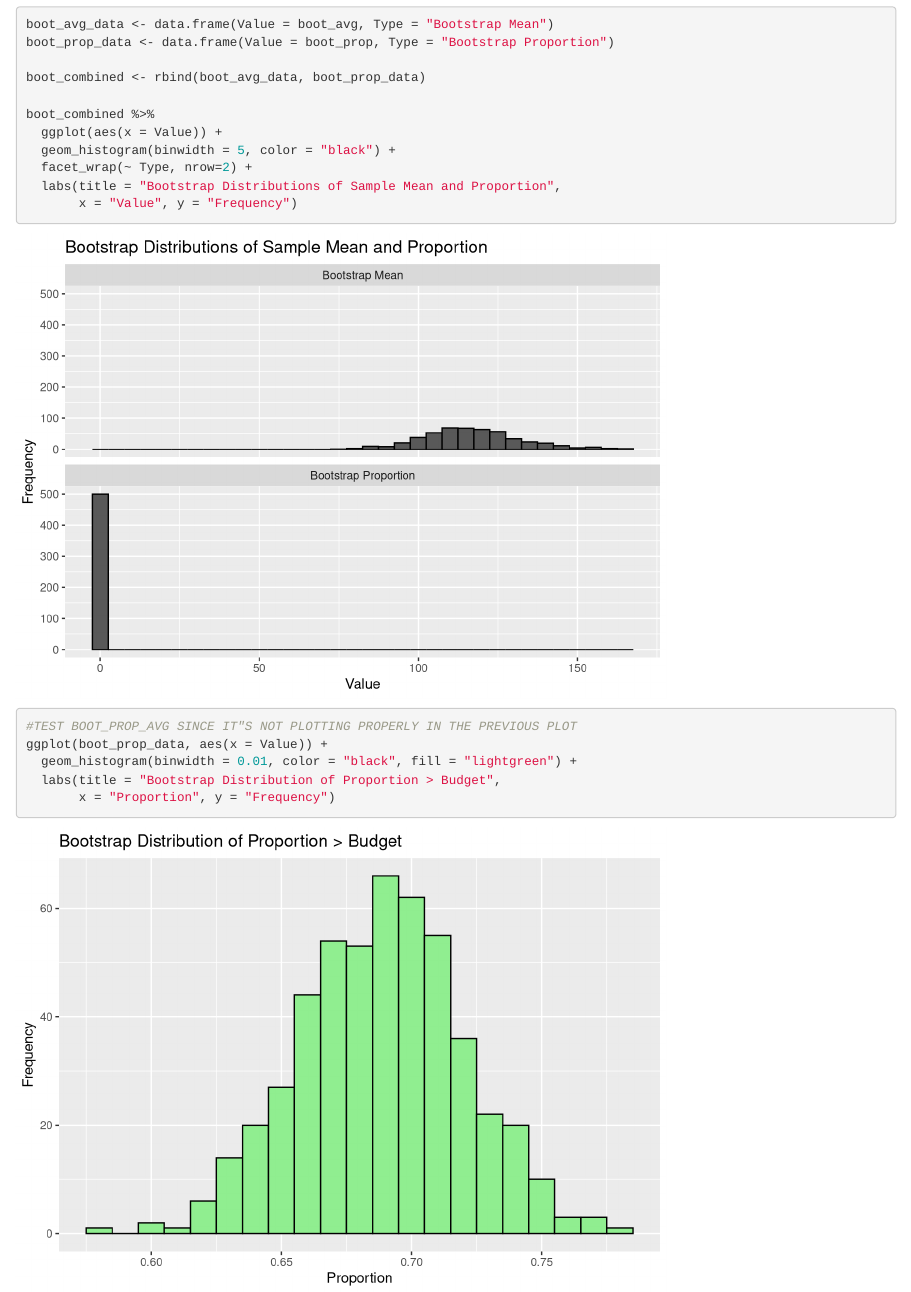
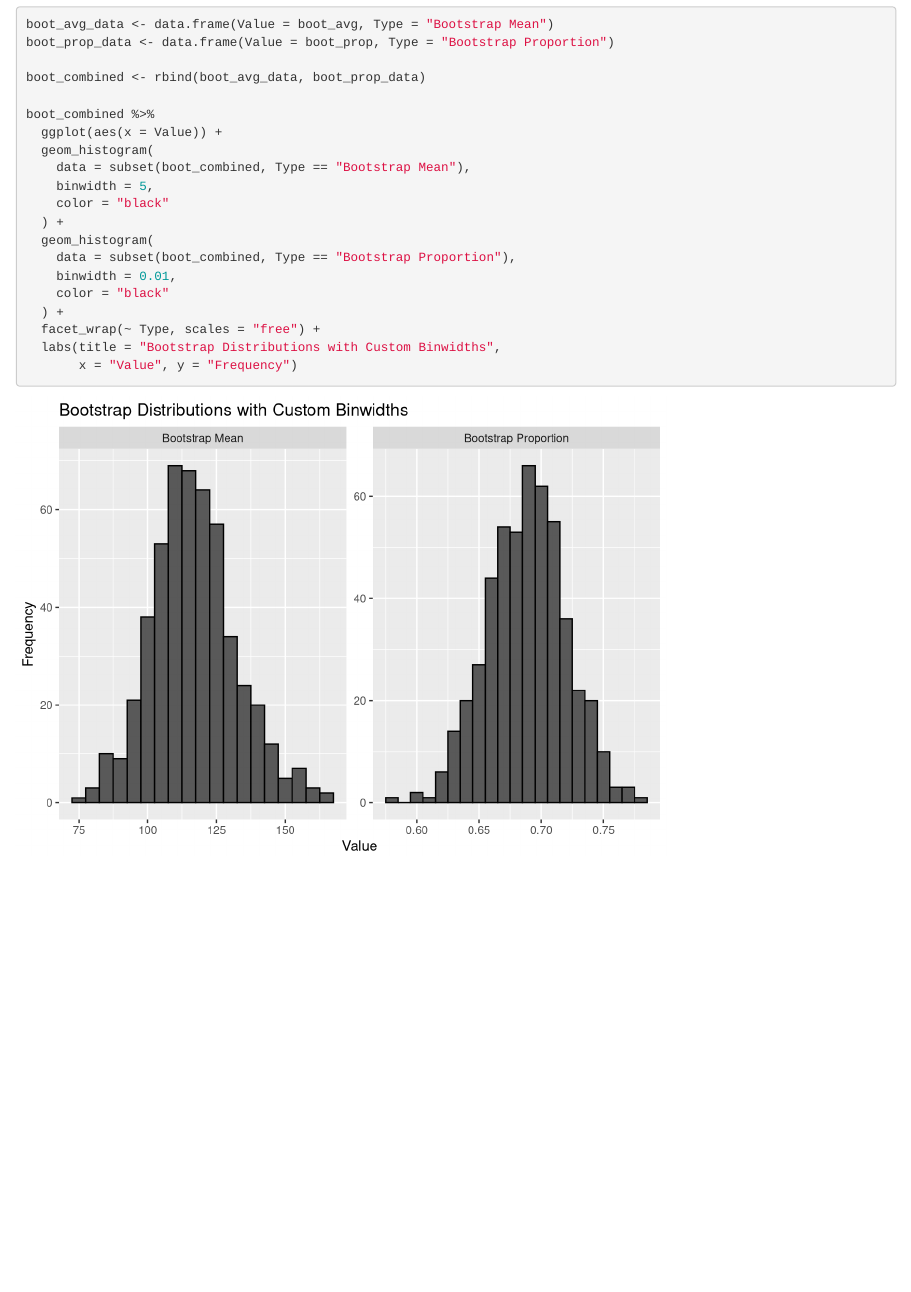
Before and after one commit to somap98/Lab4, an R Markdown document (Lab4_group.Rmd): the page in a window 1100 px wide, from 10940 px down. Rendered offline with R 4.5, knitr and Pandoc, with nearby package versions.

Commit message:
Update Lab4_group.Rmd
Adjusted question 14

````diff
--- a/Lab4_group.Rmd
+++ b/Lab4_group.Rmd
@@ -334,15 +333,17 @@ boot_combined <- rbind(boot_avg_data, boot_prop_data)
 
 boot_combined %>%
   ggplot(aes(x = Value)) +
-  geom_histogram(binwidth = 5, color = "black") +
-  facet_wrap(~ Type, nrow=2) +
-  labs(title = "Bootstrap Distributions of Sample Mean and Proportion",
+  geom_histogram(
+    data = subset(boot_combined, Type == "Bootstrap Mean"),
+    binwidth = 5,
+    color = "black"
+  ) +
+  geom_histogram(
+    data = subset(boot_combined, Type == "Bootstrap Proportion"),
+    binwidth = 0.01,
+    color = "black"
+  ) +
+  facet_wrap(~ Type, scales = "free") +
+  labs(title = "Bootstrap Distributions with Custom Binwidths",
        x = "Value", y = "Frequency")
-
-#TEST BOOT_PROP_AVG SINCE IT"S NOT PLOTTING PROPERLY IN THE PREVIOUS PLOT
-ggplot(boot_prop_data, aes(x = Value)) +
-  geom_histogram(binwidth = 0.01, color = "black", fill = "lightgreen") +
-  labs(title = "Bootstrap Distribution of Proportion > Budget",
-       x = "Proportion", y = "Frequency")
-
 ```
````
Also changed, not shown: Lab4_group.Rmd (1 more changed lines).
